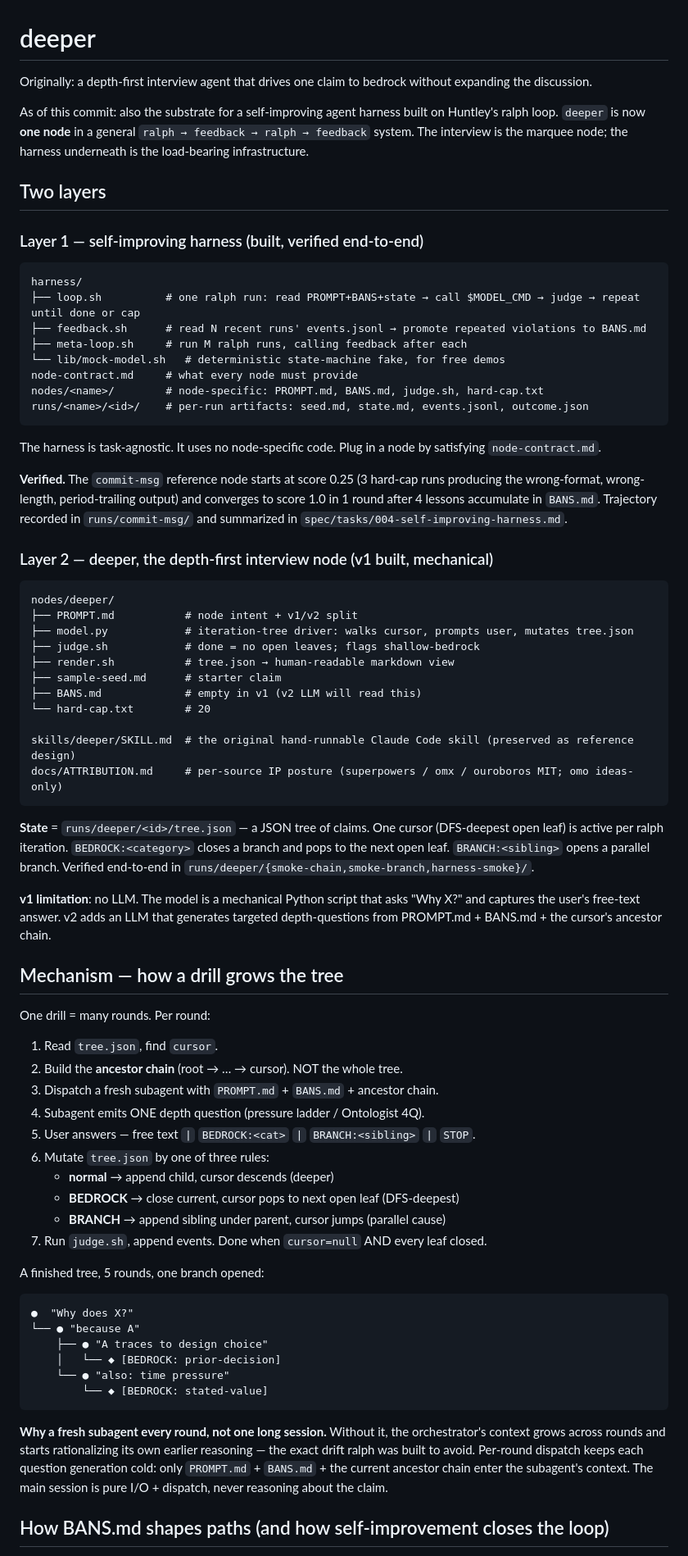
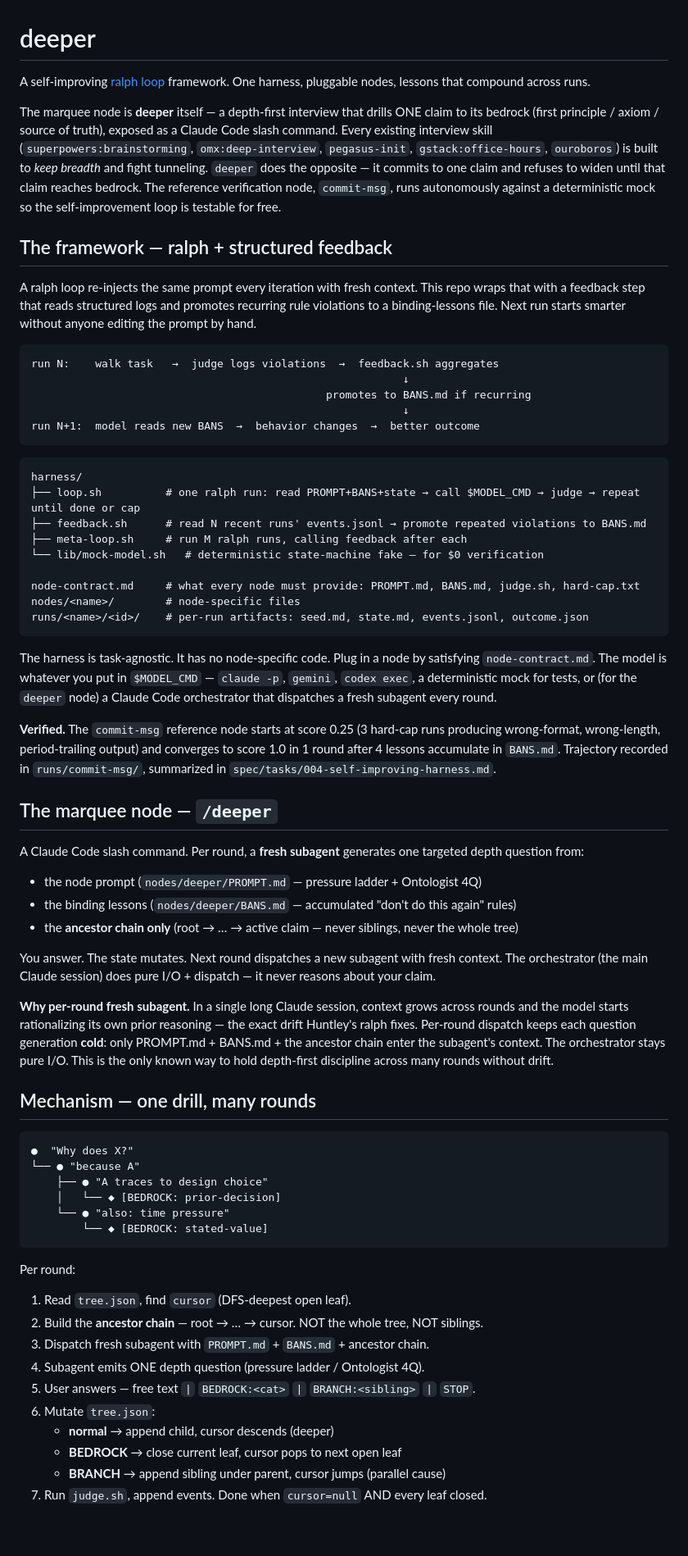
Before and after one commit to xodn348/deeper, a Markdown page: README.md, the part around one of its changes. Shown at 82% size. GitHub-like rendering; blank space fills up the shorter version.

````diff
--- a/README.md
+++ b/README.md
@@ -1,64 +1,50 @@
 # deeper
 
-Originally: a depth-first interview agent that drives one claim to bedrock without expanding the discussion.
+A self-improving [ralph loop](https://ghuntley.com/ralph/) framework. One harness, pluggable nodes, lessons that compound across runs.
 
-As of this commit: also the substrate for a self-improving agent harness built on Huntley's ralph loop. `deeper` is now **one node** in a general `ralph → feedback → ralph → feedback` system. The interview is the marquee node; the harness underneath is the load-bearing infrastructure.
+The marquee node is **deeper** itself — a depth-first interview that drills ONE claim to its bedrock (first principle / axiom / source of truth), exposed as a Claude Code slash command. Every existing interview skill (`superpowers:brainstorming`, `omx:deep-interview`, `pegasus-init`, `gstack:office-hours`, `ouroboros`) is built to *keep breadth* and fight tunneling. `deeper` does the opposite — it commits to one claim and refuses to widen until that claim reaches bedrock. The reference verification node, `commit-msg`, runs autonomously against a deterministic mock so the self-improvement loop is testable for free.
 
-## Two layers
+## The framework — ralph + structured feedback
 
-### Layer 1 — self-improving harness (built, verified end-to-end)
+A ralph loop re-injects the same prompt every iteration with fresh context. This repo wraps that with a feedback step that reads structured logs and promotes recurring rule violations to a binding-lessons file. Next run starts smarter without anyone editing the prompt by hand.
+
+```
+run N:    walk task   →  judge logs violations  →  feedback.sh aggregates
+                                                          ↓
+                                              promotes to BANS.md if recurring
+                                                          ↓
+run N+1:  model reads new BANS  →  behavior changes  →  better outcome
+```
 
 ```
 harness/
 ├── loop.sh          # one ralph run: read PROMPT+BANS+state → call $MODEL_CMD → judge → repeat until done or cap
 ├── feedback.sh      # read N recent runs' events.jsonl → promote repeated violations to BANS.md
 ├── meta-loop.sh     # run M ralph runs, calling feedback after each
-└── lib/mock-model.sh   # deterministic state-machine fake, for free demos
-node-contract.md     # what every node must provide
-nodes/<name>/        # node-specific: PROMPT.md, BANS.md, judge.sh, hard-cap.txt
+└── lib/mock-model.sh   # deterministic state-machine fake — for $0 verification
+
+node-contract.md     # what every node must provide: PROMPT.md, BANS.md, judge.sh, hard-cap.txt
+nodes/<name>/        # node-specific files
 runs/<name>/<id>/    # per-run artifacts: seed.md, state.md, events.jsonl, outcome.json
 ```
 
-The harness is task-agnostic. It uses no node-specific code. Plug in a node by satisfying `node-contract.md`.
+The harness is task-agnostic. It has no node-specific code. Plug in a node by satisfying `node-contract.md`. The model is whatever you put in `$MODEL_CMD` — `claude -p`, `gemini`, `codex exec`, a deterministic mock for tests, or (for the `deeper` node) a Claude Code orchestrator that dispatches a fresh subagent every round.
 
-**Verified.** The `commit-msg` reference node starts at score 0.25 (3 hard-cap runs producing the wrong-format, wrong-length, period-trailing output) and converges to score 1.0 in 1 round after 4 lessons accumulate in `BANS.md`. Trajectory recorded in `runs/commit-msg/` and summarized in `spec/tasks/004-self-improving-harness.md`.
+**Verified.** The `commit-msg` reference node starts at score 0.25 (3 hard-cap runs producing wrong-format, wrong-length, period-trailing output) and converges to score 1.0 in 1 round after 4 lessons accumulate in `BANS.md`. Trajectory recorded in `runs/commit-msg/`, summarized in `spec/tasks/004-self-improving-harness.md`.
 
-### Layer 2 — deeper, the depth-first interview node (v1 built, mechanical)
+## The marquee node — `/deeper`
 
-```
-nodes/deeper/
-├── PROMPT.md           # node intent + v1/v2 split
-├── model.py            # iteration-tree driver: walks cursor, prompts user, mutates tree.json
-├── judge.sh            # done = no open leaves; flags shallow-bedrock
-├── render.sh           # tree.json → human-readable markdown view
-├── sample-seed.md      # starter claim
-├── BANS.md             # empty in v1 (v2 LLM will read this)
-└── hard-cap.txt        # 20
+A Claude Code slash command. Per round, a **fresh subagent** generates one targeted depth question from:
 
-skills/deeper/SKILL.md  # the original hand-runnable Claude Code skill (preserved as reference design)
-docs/ATTRIBUTION.md     # per-source IP posture (superpowers / omx / ouroboros MIT; omo ideas-only)
-```
+- the node prompt (`nodes/deeper/PROMPT.md` — pressure ladder + Ontologist 4Q)
+- the binding lessons (`nodes/deeper/BANS.md` — accumulated "don't do this again" rules)
+- the **ancestor chain only** (root → … → active claim — never siblings, never the whole tree)
 
-**State** = `runs/deeper/<id>/tree.json` — a JSON tree of claims. One cursor (DFS-deepest open leaf) is active per ralph iteration. `BEDROCK:<category>` closes a branch and pops to the next open leaf. `BRANCH:<sibling>` opens a parallel branch. Verified end-to-end in `runs/deeper/{smoke-chain,smoke-branch,harness-smoke}/`.
+You answer. The state mutates. Next round dispatches a new subagent with fresh context. The orchestrator (the main Claude session) does pure I/O + dispatch — it never reasons about your claim.
 
-**v1 limitation**: no LLM. The model is a mechanical Python script that asks "Why X?" and captures the user's free-text answer. v2 adds an LLM that generates targeted depth-questions from PROMPT.md + BANS.md + the cursor's ancestor chain.
+**Why per-round fresh subagent.** In a single long Claude session, context grows across rounds and the model starts rationalizing its own prior reasoning — the exact drift Huntley's ralph fixes. Per-round dispatch keeps each question generation **cold**: only PROMPT.md + BANS.md + the ancestor chain enter the subagent's context. The orchestrator stays pure I/O. This is the only known way to hold depth-first discipline across many rounds without drift.
 
-## Mechanism — how a drill grows the tree
-
-One drill = many rounds. Per round:
-
-1. Read `tree.json`, find `cursor`.
-2. Build the **ancestor chain** (root → … → cursor). NOT the whole tree.
-3. Dispatch a fresh subagent with `PROMPT.md` + `BANS.md` + ancestor chain.
-4. Subagent emits ONE depth question (pressure ladder / Ontologist 4Q).
-5. User answers — free text `|` `BEDROCK:<cat>` `|` `BRANCH:<sibling>` `|` `STOP`.
-6. Mutate `tree.json` by one of three rules:
-   - **normal** → append child, cursor descends (deeper)
-   - **BEDROCK** → close current, cursor pops to next open leaf (DFS-deepest)
-   - **BRANCH** → append sibling under parent, cursor jumps (parallel cause)
-7. Run `judge.sh`, append events. Done when `cursor=null` AND every leaf closed.
-
-A finished tree, 5 rounds, one branch opened:
+## Mechanism — one drill, many rounds
 
 ```
 ●  "Why does X?"
@@ -69,7 +55,16 @@ A finished tree, 5 rounds, one branch opened:
         └── ◆ [BEDROCK: stated-value]
 ```
 
-**Why a fresh subagent every round, not one long session.** Without it, the orchestrator's context grows across rounds and starts rationalizing its own earlier reasoning — the exact drift ralph was built to avoid. Per-round dispatch keeps each question generation cold: only `PROMPT.md` + `BANS.md` + the current ancestor chain enter the subagent's context. The main session is pure I/O + dispatch, never reasoning about the claim.
+Per round:
 
-## How BANS.md shapes paths (and how self-improvement closes the loop)
+1. Read `tree.json`, find `cursor` (DFS-deepest open leaf).
+2. Build the **ancestor chain** — root → … → cursor. NOT the whole tree, NOT siblings.
+3. Dispatch fresh subagent with `PROMPT.md` + `BANS.md` + ancestor chain.
+4. Subagent emits ONE depth question (pressure ladder / Ontologist 4Q).
+5. User answers — free text `|` `BEDROCK:<cat>` `|` `BRANCH:<sibling>` `|` `STOP`.
+6. Mutate `tree.json`:
+   - **normal** → append child, cursor descends (deeper)
+   - **BEDROCK** → close current leaf, cursor pops to next open leaf
+   - **BRANCH** → append sibling under parent, cursor jumps (parallel cause)
+7. Run `judge.sh`, append events. Done when `cursor=null` AND every leaf closed.
 
````
Also changed, not shown: other parts of README.md (+37 -24 lines).
